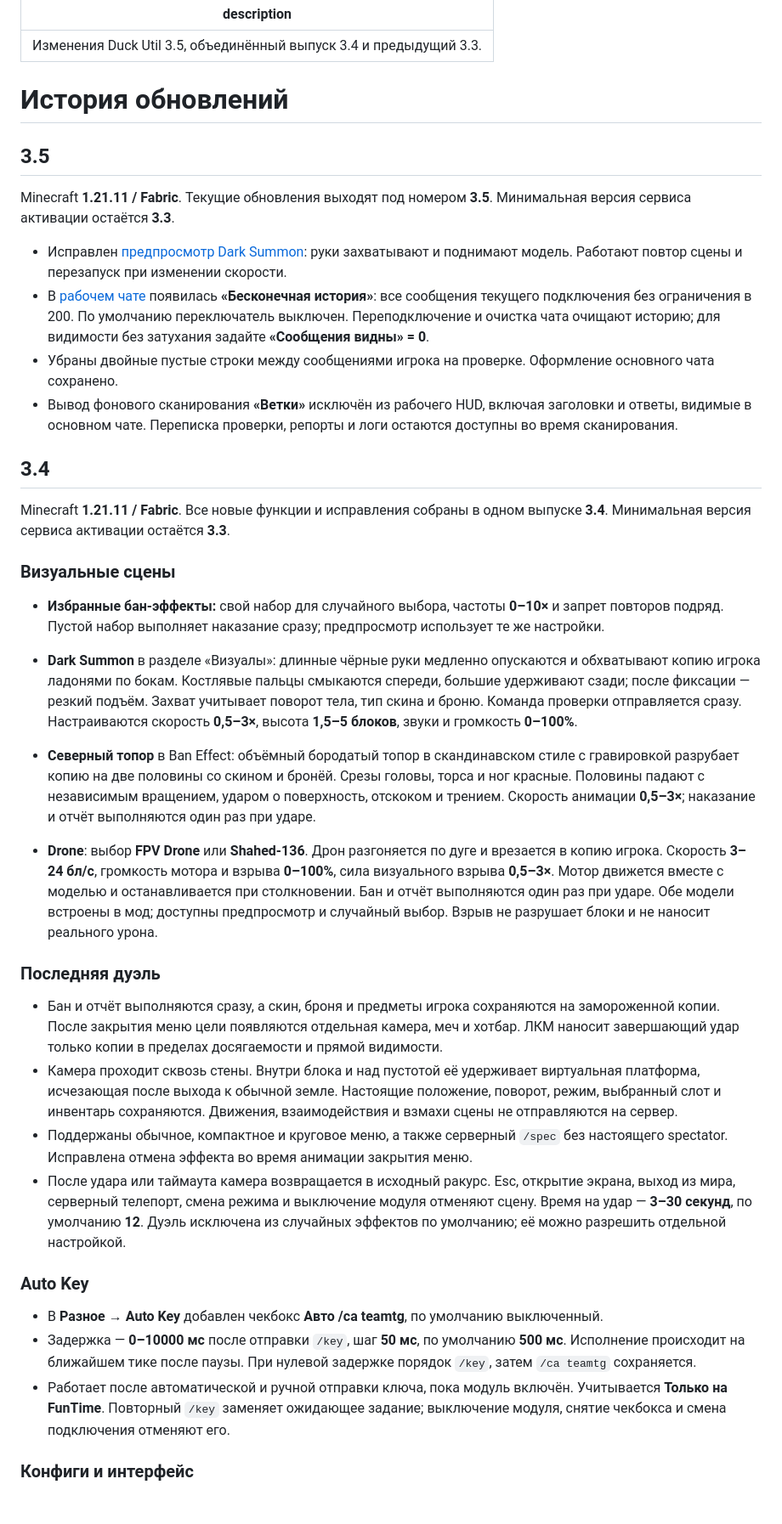
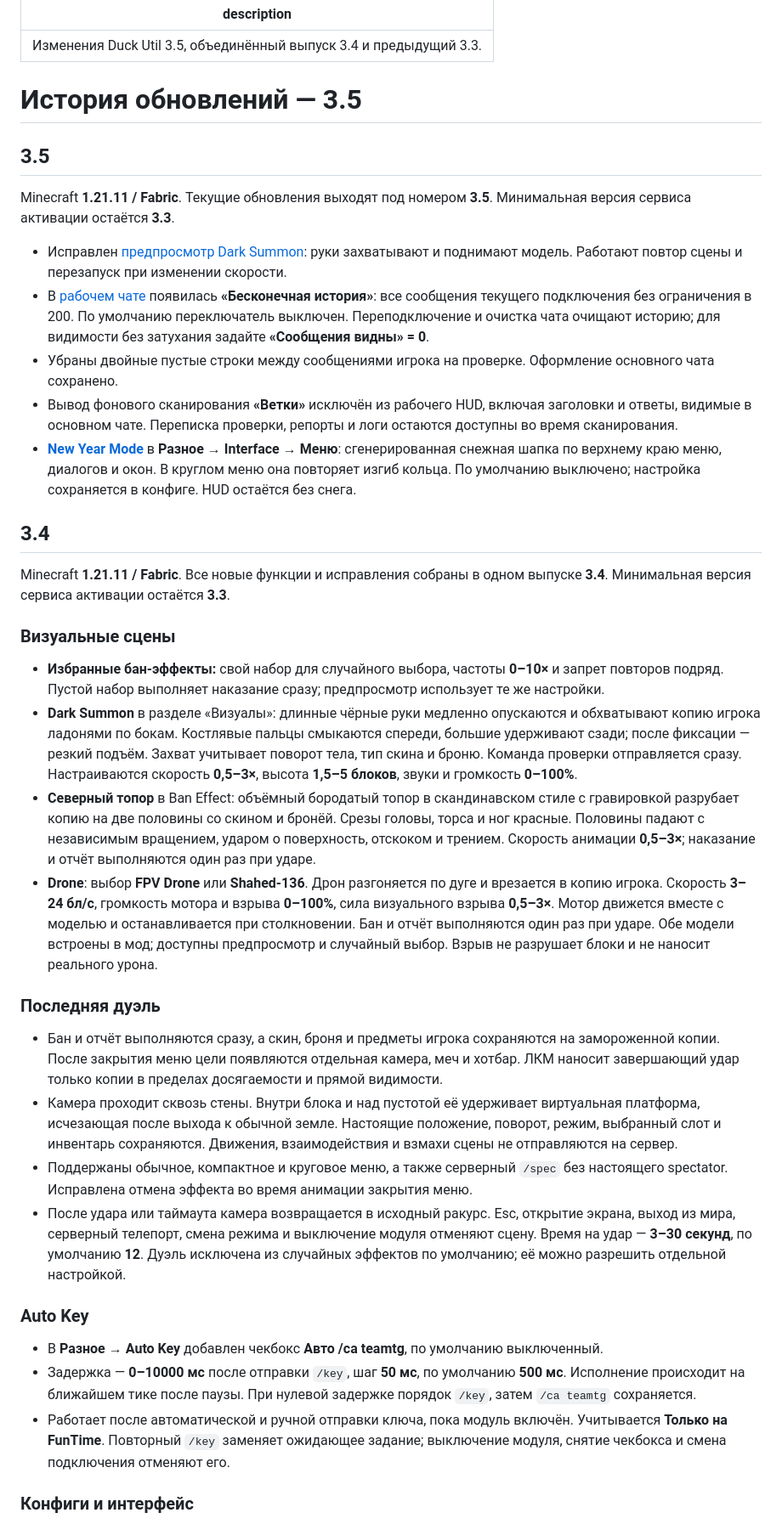
Before and after one commit to 1WTPT/duck-gitbook, a Markdown page: reference/changelog.md, the part around one of its changes. Shown at 85% size. Rendered like a GitHub page; blank space fills up the shorter version.

```diff
--- a/reference/changelog.md
+++ b/reference/changelog.md
@@ -2,16 +2,17 @@
 description: Изменения Duck Util 3.5, объединённый выпуск 3.4 и предыдущий 3.3.
 ---
 
-# История обновлений
+# История обновлений — 3.5
 
 ## 3.5
 
 Minecraft **1.21.11 / Fabric**. Текущие обновления выходят под номером **3.5**. Минимальная версия сервиса активации остаётся **3.3**.
 
-- Исправлен [предпросмотр Dark Summon](../moduli/dark-summon.md): руки захватывают и поднимают модель. Работают повтор сцены и перезапуск при изменении скорости.
-- В [рабочем чате](../moduli/work-chat.md) появилась **«Бесконечная история»**: все сообщения текущего подключения без ограничения в 200. По умолчанию переключатель выключен. Переподключение и очистка чата очищают историю; для видимости без затухания задайте **«Сообщения видны» = 0**.
-- Убраны двойные пустые строки между сообщениями игрока на проверке. Оформление основного чата сохранено.
-- Вывод фонового сканирования **«Ветки»** исключён из рабочего HUD, включая заголовки и ответы, видимые в основном чате. Переписка проверки, репорты и логи остаются доступны во время сканирования.
+* Исправлен [предпросмотр Dark Summon](../moduli/dark-summon.md): руки захватывают и поднимают модель. Работают повтор сцены и перезапуск при изменении скорости.
+* В [рабочем чате](../moduli/work-chat.md) появилась **«Бесконечная история»**: все сообщения текущего подключения без ограничения в 200. По умолчанию переключатель выключен. Переподключение и очистка чата очищают историю; для видимости без затухания задайте **«Сообщения видны» = 0**.
+* Убраны двойные пустые строки между сообщениями игрока на проверке. Оформление основного чата сохранено.
+* Вывод фонового сканирования **«Ветки»** исключён из рабочего HUD, включая заголовки и ответы, видимые в основном чате. Переписка проверки, репорты и логи остаются доступны во время сканирования.
+* [**New Year Mode**](../moduli/interface.md) в **Разное → Interface → Меню**: сгенерированная снежная шапка по верхнему краю меню, диалогов и окон. В круглом меню она повторяет изгиб кольца. По умолчанию выключено; настройка сохраняется в конфиге. HUD остаётся без снега.
 
 ## 3.4
 
@@ -19,24 +20,23 @@ Minecraft **1.21.11 / Fabric**. Все новые функции и исправ
 
 ### Визуальные сцены
 
-- **Избранные бан-эффекты:** свой набор для случайного выбора, частоты **0–10×** и запрет повторов подряд. Пустой набор выполняет наказание сразу; предпросмотр использует те же настройки.
-
-- **Dark Summon** в разделе «Визуалы»: длинные чёрные руки медленно опускаются и обхватывают копию игрока ладонями по бокам. Костлявые пальцы смыкаются спереди, большие удерживают сзади; после фиксации — резкий подъём. Захват учитывает поворот тела, тип скина и броню. Команда проверки отправляется сразу. Настраиваются скорость **0,5–3×**, высота **1,5–5 блоков**, звуки и громкость **0–100%**.
-- **Северный топор** в Ban Effect: объёмный бородатый топор в скандинавском стиле с гравировкой разрубает копию на две половины со скином и бронёй. Срезы головы, торса и ног красные. Половины падают с независимым вращением, ударом о поверхность, отскоком и трением. Скорость анимации **0,5–3×**; наказание и отчёт выполняются один раз при ударе.
-- **Drone**: выбор **FPV Drone** или **Shahed-136**. Дрон разгоняется по дуге и врезается в копию игрока. Скорость **3–24 бл/с**, громкость мотора и взрыва **0–100%**, сила визуального взрыва **0,5–3×**. Мотор движется вместе с моделью и останавливается при столкновении. Бан и отчёт выполняются один раз при ударе. Обе модели встроены в мод; доступны предпросмотр и случайный выбор. Взрыв не разрушает блоки и не наносит реального урона.
+* **Избранные бан-эффекты:** свой набор для случайного выбора, частоты **0–10×** и запрет повторов подряд. Пустой набор выполняет наказание сразу; предпросмотр использует те же настройки.
+* **Dark Summon** в разделе «Визуалы»: длинные чёрные руки медленно опускаются и обхватывают копию игрока ладонями по бокам. Костлявые пальцы смыкаются спереди, большие удерживают сзади; после фиксации — резкий подъём. Захват учитывает поворот тела, тип скина и броню. Команда проверки отправляется сразу. Настраиваются скорость **0,5–3×**, высота **1,5–5 блоков**, звуки и громкость **0–100%**.
+* **Северный топор** в Ban Effect: объёмный бородатый топор в скандинавском стиле с гравировкой разрубает копию на две половины со скином и бронёй. Срезы головы, торса и ног красные. Половины падают с независимым вращением, ударом о поверхность, отскоком и трением. Скорость анимации **0,5–3×**; наказание и отчёт выполняются один раз при ударе.
+* **Drone**: выбор **FPV Drone** или **Shahed-136**. Дрон разгоняется по дуге и врезается в копию игрока. Скорость **3–24 бл/с**, громкость мотора и взрыва **0–100%**, сила визуального взрыва **0,5–3×**. Мотор движется вместе с моделью и останавливается при столкновении. Бан и отчёт выполняются один раз при ударе. Обе модели встроены в мод; доступны предпросмотр и случайный выбор. Взрыв не разрушает блоки и не наносит реального урона.
 
 ### Последняя дуэль
 
-- Бан и отчёт выполняются сразу, а скин, броня и предметы игрока сохраняются на замороженной копии. После закрытия меню цели появляются отдельная камера, меч и хотбар. ЛКМ наносит завершающий удар только копии в пределах досягаемости и прямой видимости.
-- Камера проходит сквозь стены. Внутри блока и над пустотой её удерживает виртуальная платформа, исчезающая после выхода к обычной земле. Настоящие положение, поворот, режим, выбранный слот и инвентарь сохраняются. Движения, взаимодействия и взмахи сцены не отправляются на сервер.
-- Поддержаны обычное, компактное и круговое меню, а также серверный `/spec` без настоящего spectator. Исправлена отмена эффекта во время анимации закрытия меню.
-- После удара или таймаута камера возвращается в исходный ракурс. Esc, открытие экрана, выход из мира, серверный телепорт, смена режима и выключение модуля отменяют сцену. Время на удар — **3–30 секунд**, по умолчанию **12**. Дуэль исключена из случайных эффектов по умолчанию; её можно разрешить отдельной настройкой.
+* Бан и отчёт выполняются сразу, а скин, броня и предметы игрока сохраняются на замороженной копии. После закрытия меню цели появляются отдельная камера, меч и хотбар. ЛКМ наносит завершающий удар только копии в пределах досягаемости и прямой видимости.
+* Камера проходит сквозь стены. Внутри блока и над пустотой её удерживает виртуальная платформа, исчезающая после выхода к обычной земле. Настоящие положение, поворот, режим, выбранный слот и инвентарь сохраняются. Движения, взаимодействия и взмахи сцены не отправляются на сервер.
+* Поддержаны обычное, компактное и круговое меню, а также серверный `/spec` без настоящего spectator. Исправлена отмена эффекта во время анимации закрытия меню.
+* После удара или таймаута камера возвращается в исходный ракурс. Esc, открытие экрана, выход из мира, серверный телепорт, смена режима и выключение модуля отменяют сцену. Время на удар — **3–30 секунд**, по умолчанию **12**. Дуэль исключена из случайных эффектов по умолчанию; её можно разрешить отдельной настройкой.
 
 ### Auto Key
 
-- В **Разное → Auto Key** добавлен чекбокс **Авто /ca teamtg**, по умолчанию выключенный.
-- Задержка — **0–10000 мс** после отправки `/key`, шаг **50 мс**, по умолчанию **500 мс**. Исполнение происходит на ближайшем тике после паузы. При нулевой задержке порядок `/key`, затем `/ca teamtg` сохраняется.
-- Работает после автоматической и ручной отправки ключа, пока модуль включён. Учитывается **Только на FunTime**. Повторный `/key` заменяет ожидающее задание; выключение модуля, снятие чекбокса и смена подключения отменяют его.
+* В **Разное → Auto Key** добавлен чекбокс **Авто /ca teamtg**, по умолчанию выключенный.
+* Задержка — **0–10000 мс** после отправки `/key`, шаг **50 мс**, по умолчанию **500 мс**. Исполнение происходит на ближайшем тике после паузы. При нулевой задержке порядок `/key`, затем `/ca teamtg` сохраняется.
+* Работает после автоматической и ручной отправки ключа, пока модуль включён. Учитывается **Только на FunTime**. Повторный `/key` заменяет ожидающее задание; выключение модуля, снятие чекбокса и смена подключения отменяют его.
 
 ### Конфиги и интерфейс
 
```
Also changed, not shown: other parts of reference/changelog.md (+15 -16 lines), moduli/interface.md (+11 -3 lines), .gitbook/assets/new-year-mode-menu.png (added).
